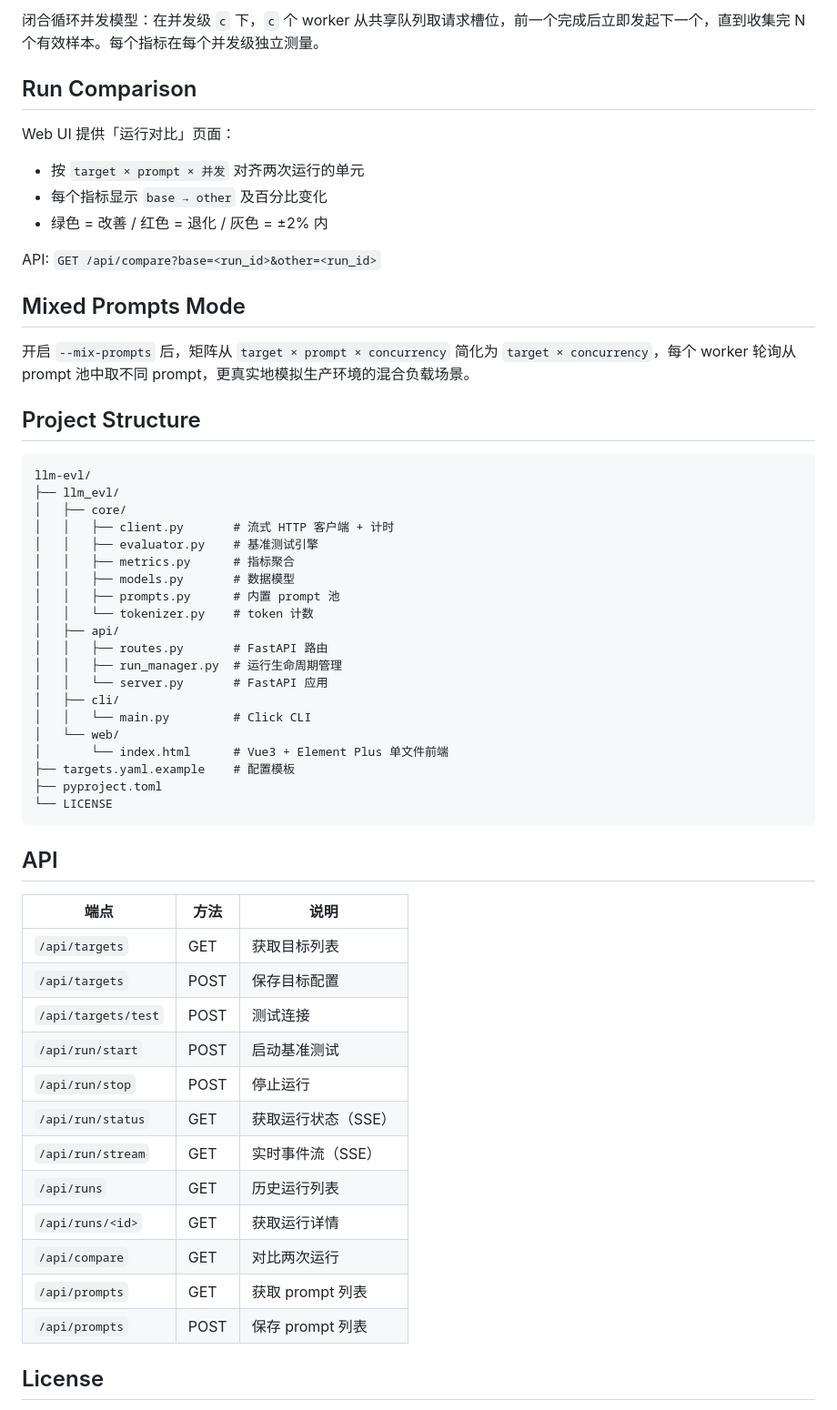
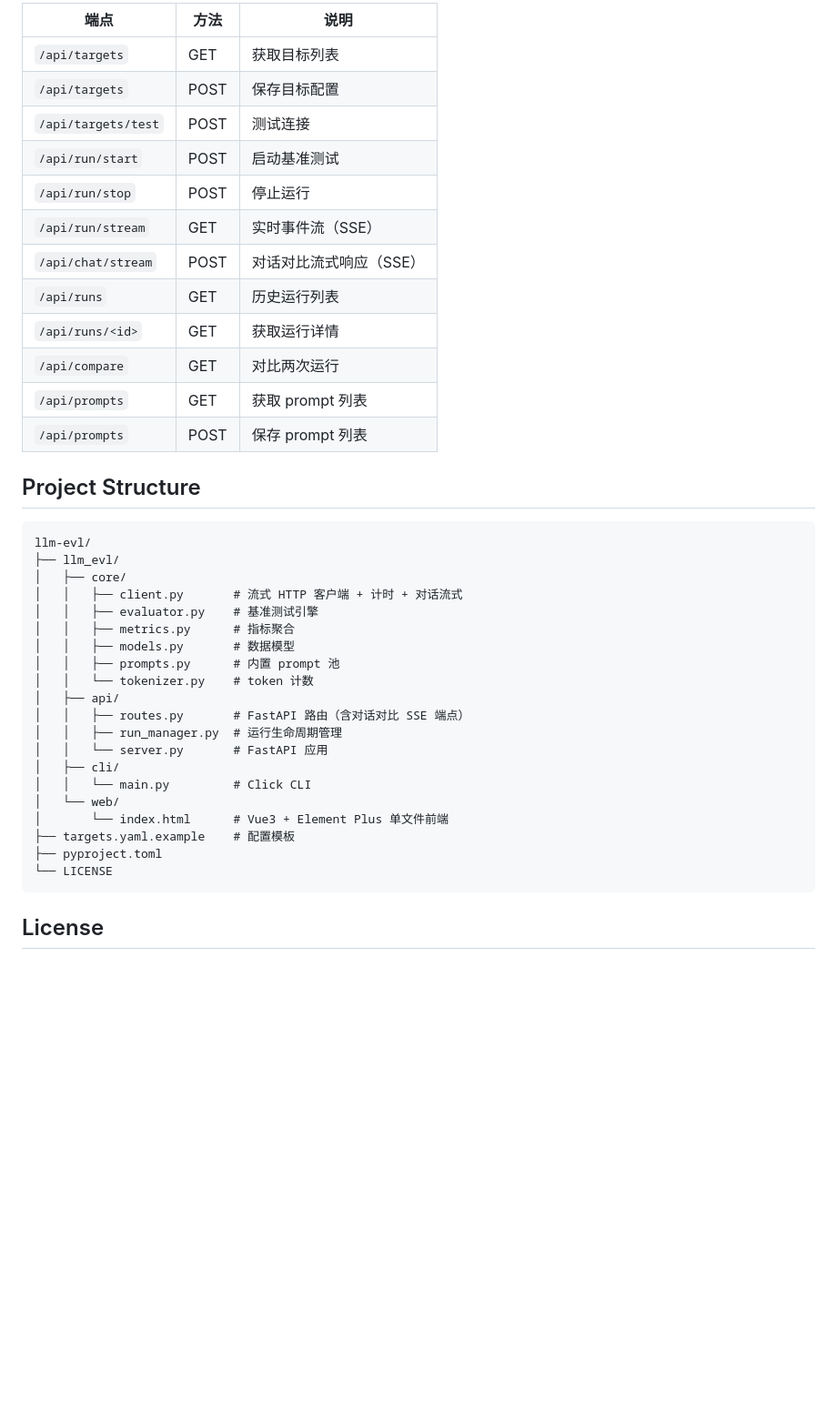
Before and after one commit to parr2017/llm-evl, a Markdown page: README.md, the part around one of its changes. Shown at 91% size. Drawn GitHub-style; blank space fills up the shorter version.

````diff
--- a/README.md
+++ b/README.md
@@ -92,19 +144,18 @@ llm-evl list-targets
 
-闭合循环并发模型：在并发级 `c` 下，`c` 个 worker 从共享队列取请求槽位，前一个完成后立即发起下一个，直到收集完 N 个有效样本。每个指标在每个并发级独立测量。
-
-## Run Comparison
-
-Web UI 提供「运行对比」页面：
-
-- 按 `target × prompt × 并发` 对齐两次运行的单元
-- 每个指标显示 `base → other` 及百分比变化
-- 绿色 = 改善 / 红色 = 退化 / 灰色 = ±2% 内
-
-API: `GET /api/compare?base=<run_id>&other=<run_id>`
-
-## Mixed Prompts Mode
-
-开启 `--mix-prompts` 后，矩阵从 `target × prompt × concurrency` 简化为 `target × concurrency`，每个 worker 轮询从 prompt 池中取不同 prompt，更真实地模拟生产环境的混合负载场景。
+| 端点 | 方法 | 说明 |
+|------|------|------|
+| `/api/targets` | GET | 获取目标列表 |
+| `/api/targets` | POST | 保存目标配置 |
+| `/api/targets/test` | POST | 测试连接 |
+| `/api/run/start` | POST | 启动基准测试 |
+| `/api/run/stop` | POST | 停止运行 |
+| `/api/run/stream` | GET | 实时事件流（SSE） |
+| `/api/chat/stream` | POST | 对话对比流式响应（SSE） |
+| `/api/runs` | GET | 历史运行列表 |
+| `/api/runs/<id>` | GET | 获取运行详情 |
+| `/api/compare` | GET | 对比两次运行 |
+| `/api/prompts` | GET | 获取 prompt 列表 |
+| `/api/prompts` | POST | 保存 prompt 列表 |
 
 ## Project Structure
 
@@ -112,14 +163,14 @@ API: `GET /api/compare?base=<run_id>&other=<run_id>`
 llm-evl/
 ├── llm_evl/
 │   ├── core/
-│   │   ├── client.py       # 流式 HTTP 客户端 + 计时
+│   │   ├── client.py       # 流式 HTTP 客户端 + 计时 + 对话流式
 │   │   ├── evaluator.py    # 基准测试引擎
 │   │   ├── metrics.py      # 指标聚合
 │   │   ├── models.py       # 数据模型
 │   │   ├── prompts.py      # 内置 prompt 池
 │   │   └── tokenizer.py    # token 计数
 │   ├── api/
-│   │   ├── routes.py       # FastAPI 路由
+│   │   ├── routes.py       # FastAPI 路由（含对话对比 SSE 端点）
 │   │   ├── run_manager.py  # 运行生命周期管理
 │   │   └── server.py       # FastAPI 应用
 │   ├── cli/
@@ -131,23 +182,6 @@ llm-evl/
 └── LICENSE
 ```
 
-## API
-
-| 端点 | 方法 | 说明 |
-|------|------|------|
-| `/api/targets` | GET | 获取目标列表 |
-| `/api/targets` | POST | 保存目标配置 |
-| `/api/targets/test` | POST | 测试连接 |
-| `/api/run/start` | POST | 启动基准测试 |
-| `/api/run/stop` | POST | 停止运行 |
-| `/api/run/status` | GET | 获取运行状态（SSE） |
-| `/api/run/stream` | GET | 实时事件流（SSE） |
-| `/api/runs` | GET | 历史运行列表 |
-| `/api/runs/<id>` | GET | 获取运行详情 |
-| `/api/compare` | GET | 对比两次运行 |
-| `/api/prompts` | GET | 获取 prompt 列表 |
-| `/api/prompts` | POST | 保存 prompt 列表 |
-
 ## License
 
 [MIT](LICENSE)
````
Also changed, not shown: other parts of README.md (+59 -7 lines).
